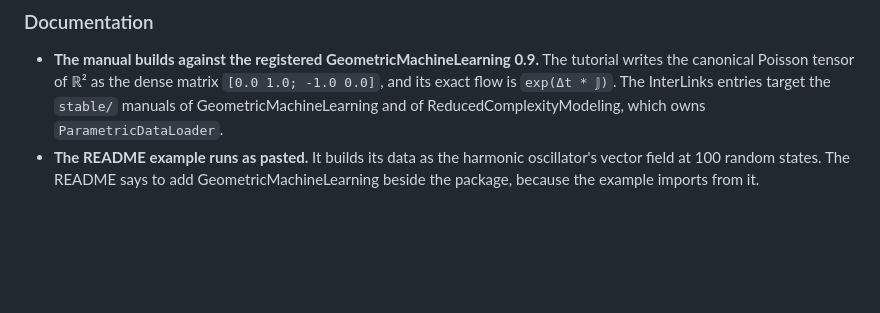
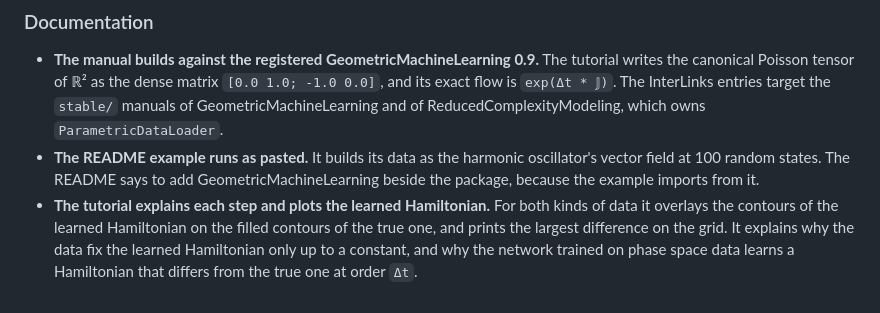
Before and after one commit to JuliaGML/HamiltonianNeuralNetworks.jl, a Markdown page: CHANGELOG.md, the part around the change. GitHub-like rendering; blank space fills up the shorter version.

```diff
--- a/CHANGELOG.md
+++ b/CHANGELOG.md
@@ -120,3 +120,8 @@ This package is pre-1.0, so every minor release is potentially breaking in the s
 * **The README example runs as pasted.** It builds its data as the harmonic oscillator's vector
   field at 100 random states. The README says to add GeometricMachineLearning beside the package,
   because the example imports from it.
+* **The tutorial explains each step and plots the learned Hamiltonian.** For both kinds of data it
+  overlays the contours of the learned Hamiltonian on the filled contours of the true one, and
+  prints the largest difference on the grid. It explains why the data fix the learned Hamiltonian
+  only up to a constant, and why the network trained on phase space data learns a Hamiltonian that
+  differs from the true one at order `Δt`.
```
Also changed, not shown: KNOWN_ISSUES.md (+15 -0 lines), 1 other file.
